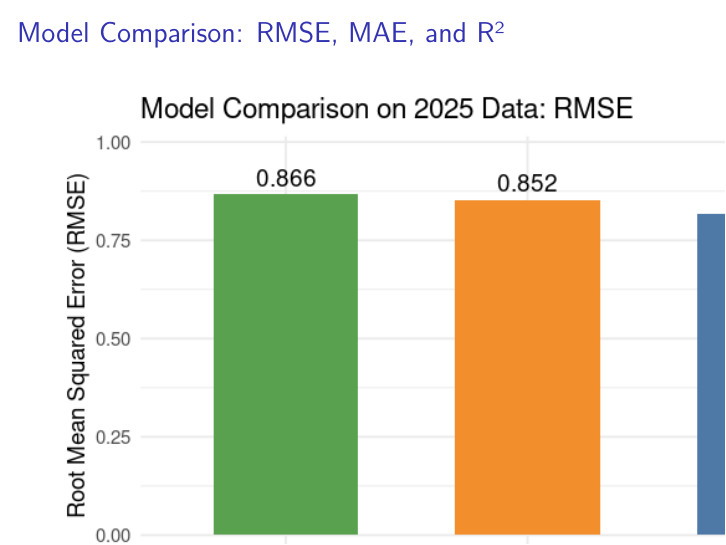
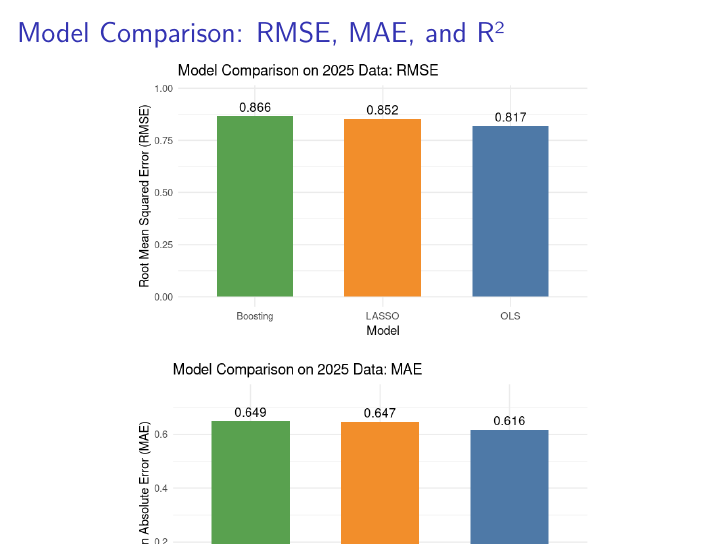
Before and after one commit to dsci445-csu/project-3, an R Markdown document (Presentation.Rmd): page 11 of 11. Rendered offline with R 4.5, knitr and Pandoc, then LaTeX, with nearby package versions.

Commit message:
Fixed Slide, picture wasnt fitting properly

````diff
--- a/Presentation.Rmd
+++ b/Presentation.Rmd
@@ -168,11 +168,11 @@ knitr::include_graphics(c(
 
 ## Model Comparison: RMSE, MAE, and R²
 
-```{r model-comparison-all, echo=FALSE, fig.align="center"}
-
+```{r model-comparison-all, echo=FALSE, fig.align="center", out.width="0.75\\linewidth"}
 knitr::include_graphics("Pictures/Model Comparison RMSE.png")
 
 knitr::include_graphics("Pictures/Model Comparison MAE.png")
 
 knitr::include_graphics("Pictures/Model Comparison R2.png")
+
 ```
````
